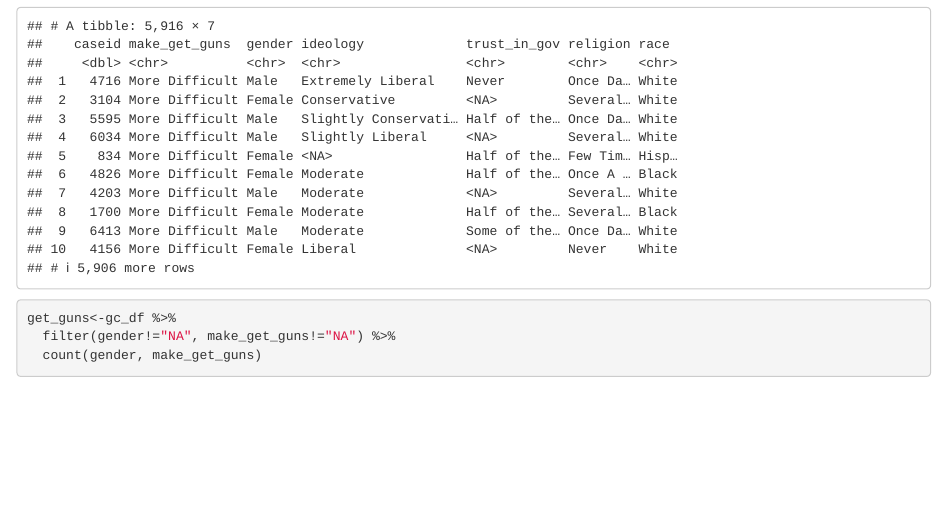
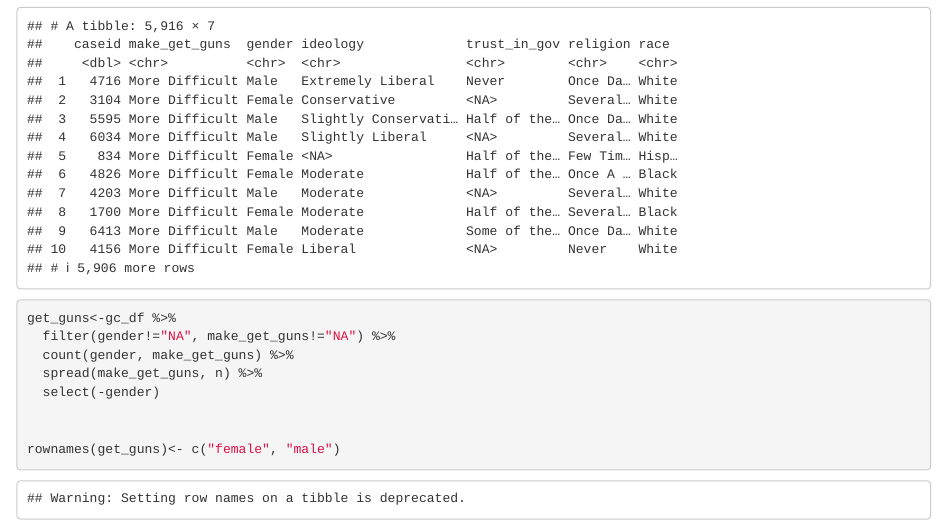
Before and after one commit to AdrienneSHew/lab-7-chi-adrienne, an R Markdown document (Lab7_adrienne.Rmd): the page in a window 1100 px wide, from 790 px down. Rendered offline with R 4.5, knitr and Pandoc, with nearby package versions.

Commit message:
created contingency table of gun control opinion counts for male and female respondents

````diff
--- a/Lab7_adrienne.Rmd
+++ b/Lab7_adrienne.Rmd
@@ -26,6 +26,12 @@ gc_df
 
 get_guns<-gc_df %>%
   filter(gender!="NA", make_get_guns!="NA") %>%
-  count(gender, make_get_guns)
+  count(gender, make_get_guns) %>%
+  spread(make_get_guns, n) %>%
+  select(-gender)
+
+
+rownames(get_guns)<- c("female", "male")
+
 
 ```
````
